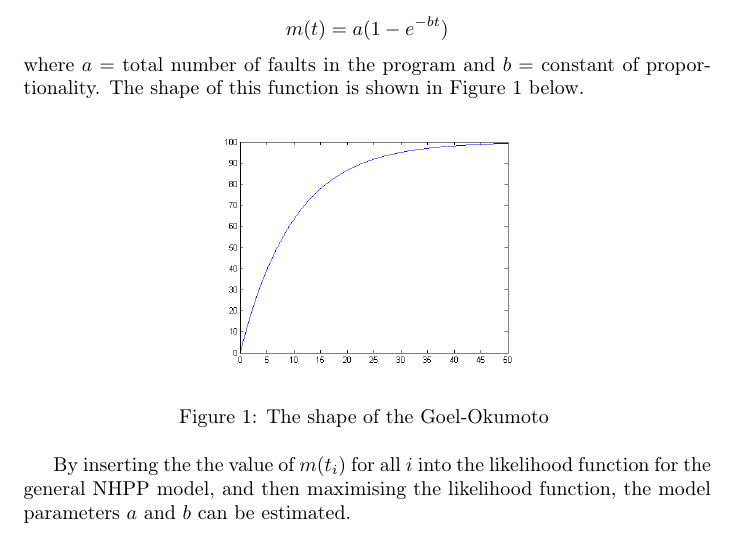
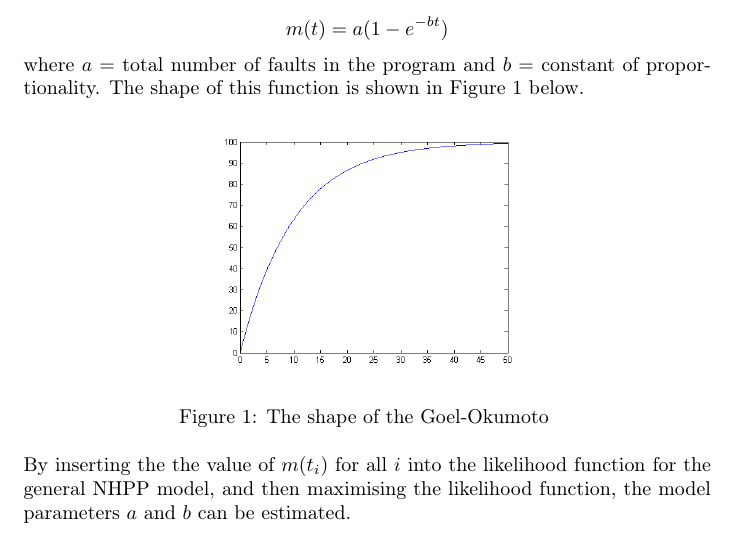
Before and after one commit to johhal/ETS200-Laborationer, a LaTeX document (Laboration 4/ETS200 Lab4.tex, which reads Laboration 4/estimationmethods.tex): part of page 2 of 4, cut so that both start at the same text. Compiled offline with pdfLaTeX.

Commit message:
updated estimationmethod

```diff
--- a/Laboration 4/estimationmethods.tex
+++ b/Laboration 4/estimationmethods.tex
@@ -23,7 +23,7 @@ $$m(t) = a(1 - e^{-bt})$$
 \label{goelokumoto}
 \end{figure}
 
-By inserting the the value of $m(t_{i})$ for all $i$ into the likelihood function for the general NHPP model, and then maximising the likelihood function, the model parameters $a$ and $b$ can be estimated.
+\noindent By inserting the the value of $m(t_{i})$ for all $i$ into the likelihood function for the general NHPP model, and then maximising the likelihood function, the model parameters $a$ and $b$ can be estimated.
 
 \subsection{The Jelinski-Moranda model}
 Time between failure models aim to model times between occurred failures. The Jelinski-Moranda model assumes that the times between failures are independently exponentially distributed according to
```
